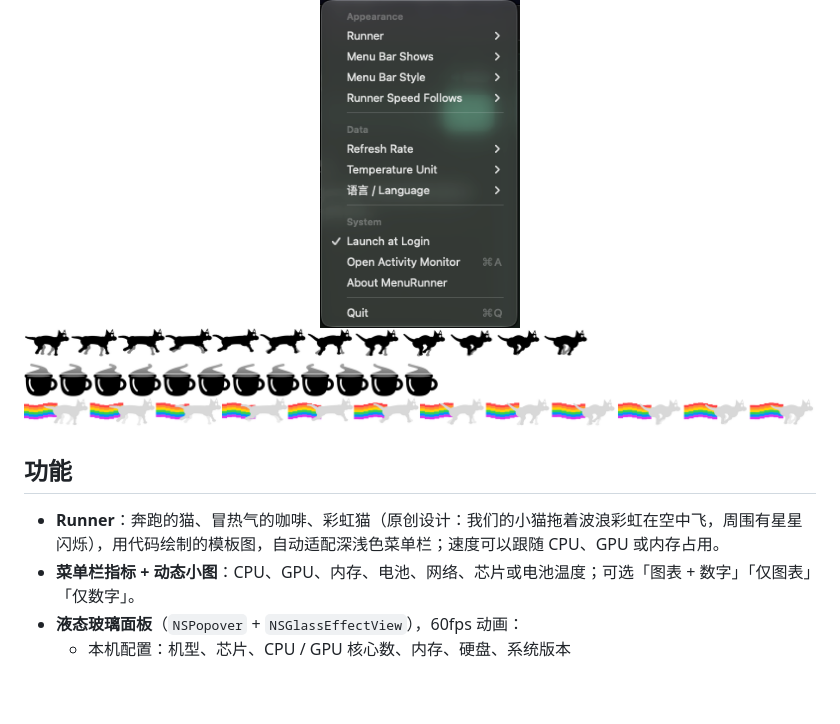
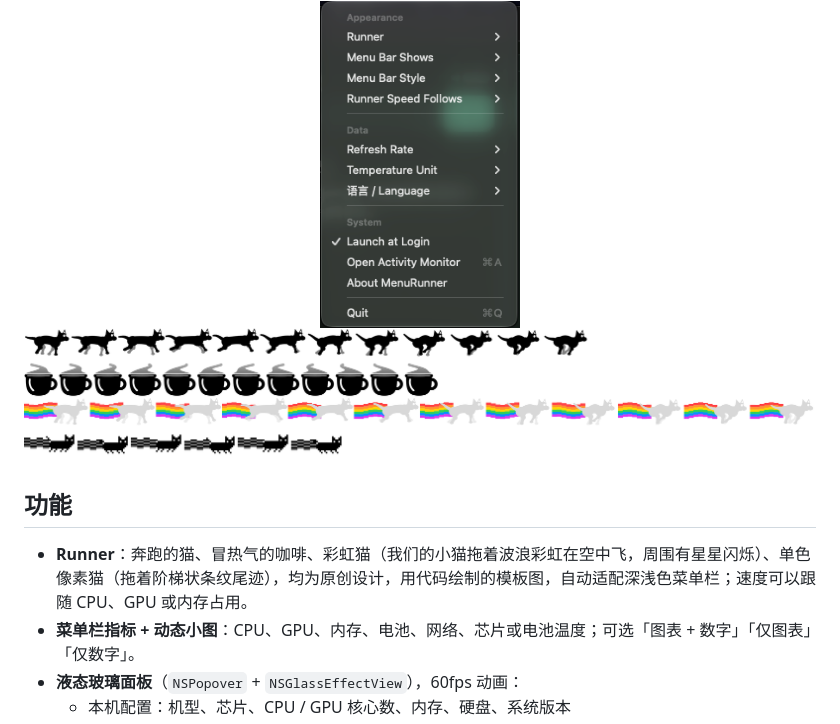
Before and after one commit to HeadmasterEggy/MenuRunner, a Markdown page: README.zh-CN.md, the part around the change. Drawn GitHub-style; pictures changed too: docs/runners.png; blank space fills up the shorter version.

```diff
--- a/README.zh-CN.md
+++ b/README.zh-CN.md
@@ -21,7 +21,7 @@
 
 ## 功能
 
-- **Runner**：奔跑的猫、冒热气的咖啡、彩虹猫（原创设计：我们的小猫拖着波浪彩虹在空中飞，周围有星星闪烁），用代码绘制的模板图，自动适配深浅色菜单栏；速度可以跟随 CPU、GPU 或内存占用。
+- **Runner**：奔跑的猫、冒热气的咖啡、彩虹猫（我们的小猫拖着波浪彩虹在空中飞，周围有星星闪烁）、单色像素猫（拖着阶梯状条纹尾迹），均为原创设计，用代码绘制的模板图，自动适配深浅色菜单栏；速度可以跟随 CPU、GPU 或内存占用。
 - **菜单栏指标 + 动态小图**：CPU、GPU、内存、电池、网络、芯片或电池温度；可选「图表 + 数字」「仅图表」「仅数字」。
 - **液态玻璃面板**（`NSPopover` + `NSGlassEffectView`），60fps 动画：
   - 本机配置：机型、芯片、CPU / GPU 核心数、内存、硬盘、系统版本
```
Also changed, not shown: README.md (+1 -1 lines), 1 other file.
